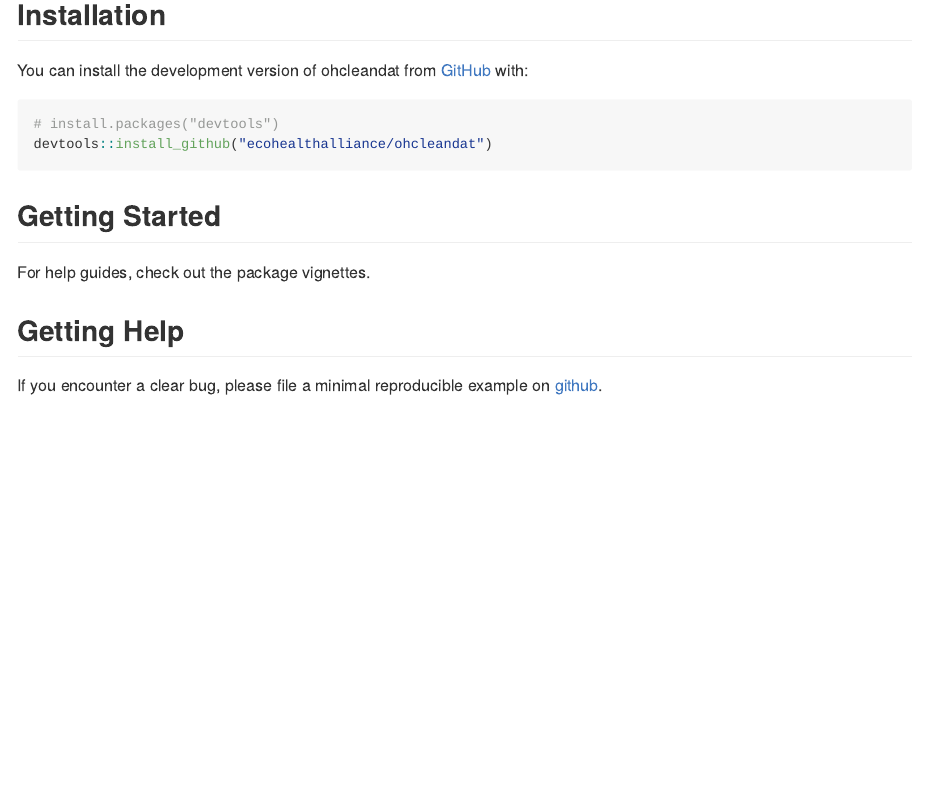
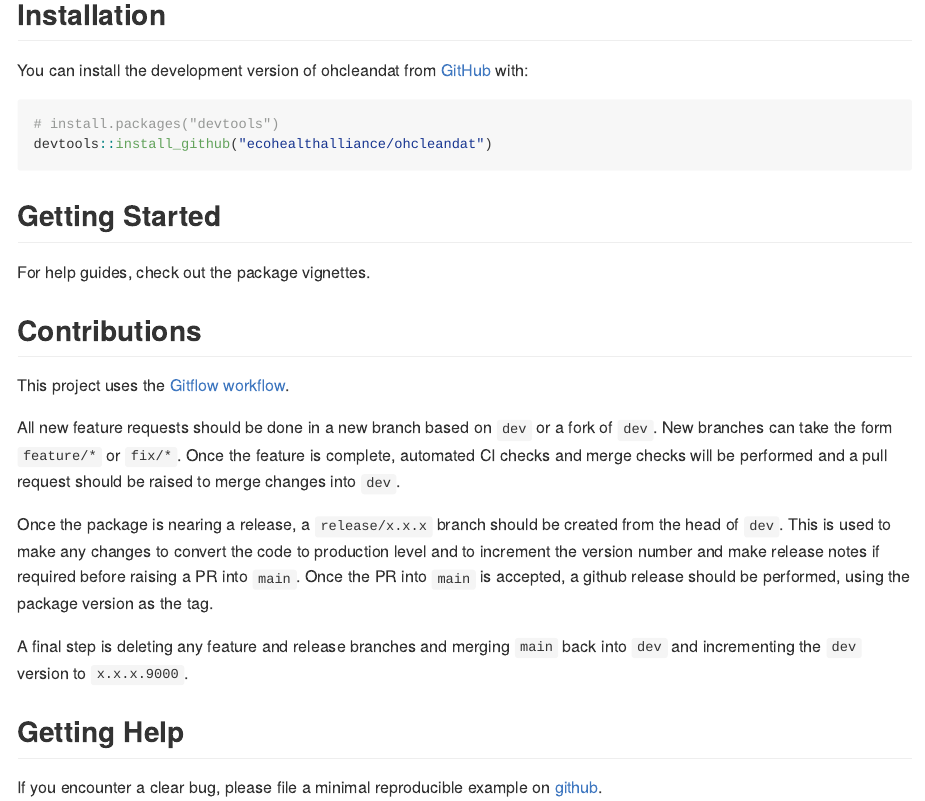
Before and after one commit to ecohealthalliance/ohcleandat, an R Markdown document (README.Rmd): the page in a window 1100 px wide, from 160 px down. The pictures show the output file README.md that the author committed with the source, drawn offline in the style of GitHub; badge pictures from the web are left out.

Commit message:
adding branching instructions to readme

```diff
--- a/README.Rmd
+++ b/README.Rmd
@@ -34,6 +34,18 @@ devtools::install_github("ecohealthalliance/ohcleandat")
 
 For help guides, check out the package vignettes.
 
+## Contributions
+
+This project uses the [Gitflow workflow](https://www.atlassian.com/git/tutorials/comparing-workflows/gitflow-workflow).
+
+All new feature requests should be done in a new branch based on `dev` or a fork of `dev`. New branches can take the form `feature/*` or `fix/*`. Once the feature is complete, automated CI checks and merge checks will be performed and a pull request should be raised to merge changes into `dev`.
+
+Once the package is nearing a release, a `release/x.x.x` branch should be created from the head of `dev`. This is used to make any changes to convert the code to production level and to increment the version number and make release notes if required before raising a PR into `main`. Once the PR into `main` is accepted, a github release should be performed, using the package version
+as the tag.
+
+A final step is deleting any feature and release branches and merging `main` back into `dev` and
+incrementing the `dev` version to `x.x.x.9000`.
+
 
 ## Getting Help
 If you encounter a clear bug, please file a minimal reproducible example on [github](https://github.com/ecohealthalliance/ohcleandat/issues).
```
Also changed, not shown: README.md.
